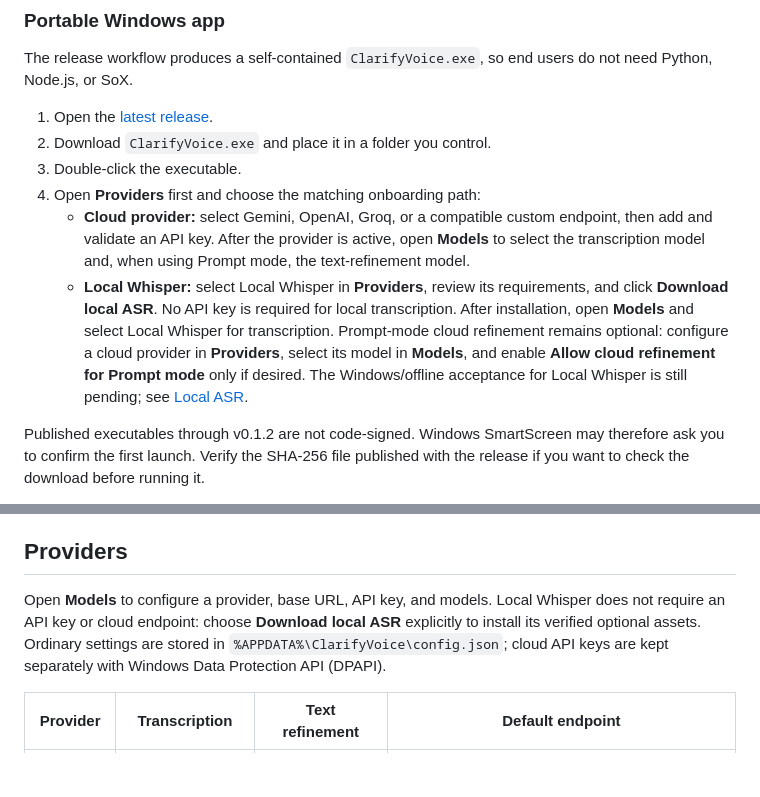
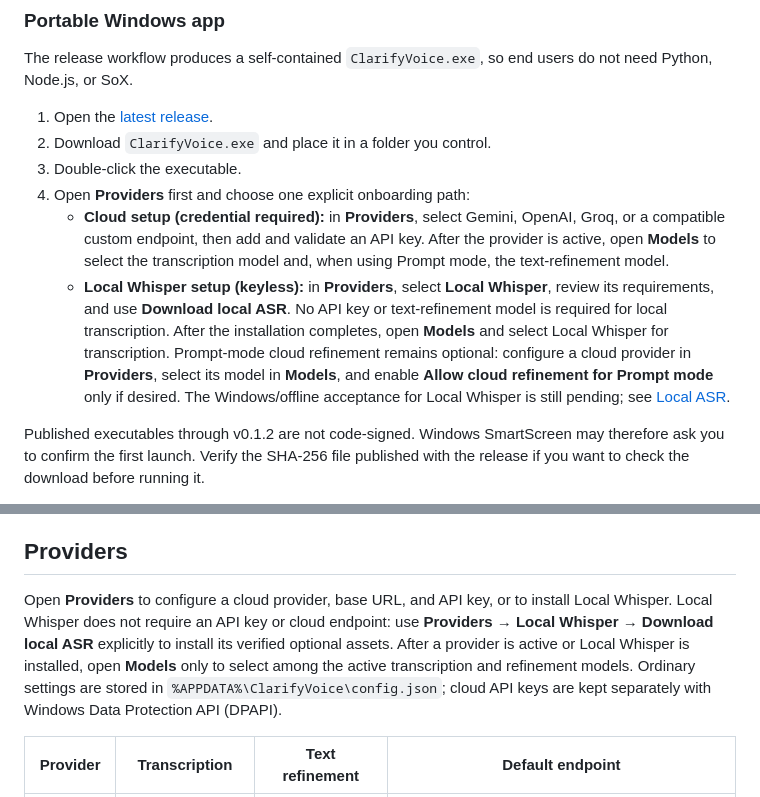
Before and after one commit to jvictormaynard/clarify-voice, a Markdown page: README.md, 2 parts joined by grey strips. Rendered like a GitHub page; blank space fills up the shorter version.

Commit message:
docs: clarify provider onboarding paths

```diff
--- a/README.md
+++ b/README.md
@@ -71,17 +71,18 @@ do not need Python, Node.js, or SoX.
 1. Open the [latest release](https://github.com/jvictormaynard/clarify-voice/releases/latest).
 2. Download `ClarifyVoice.exe` and place it in a folder you control.
 3. Double-click the executable.
-4. Open **Providers** first and choose the matching onboarding path:
-   - **Cloud provider:** select Gemini, OpenAI, Groq, or a compatible custom
-     endpoint, then add and validate an API key. After the provider is active,
-     open **Models** to select the transcription model and, when using Prompt
-     mode, the text-refinement model.
-   - **Local Whisper:** select Local Whisper in **Providers**, review its
-     requirements, and click **Download local ASR**. No API key is required for
-     local transcription. After installation, open **Models** and select Local
-     Whisper for transcription. Prompt-mode cloud refinement remains optional:
-     configure a cloud provider in **Providers**, select its model in **Models**,
-     and enable **Allow cloud refinement for Prompt mode** only if desired. The
+4. Open **Providers** first and choose one explicit onboarding path:
+   - **Cloud setup (credential required):** in **Providers**, select Gemini,
+     OpenAI, Groq, or a compatible custom endpoint, then add and validate an API
+     key. After the provider is active, open **Models** to select the
+     transcription model and, when using Prompt mode, the text-refinement model.
+   - **Local Whisper setup (keyless):** in **Providers**, select **Local
+     Whisper**, review its requirements, and use **Download local ASR**. No API
+     key or text-refinement model is required for local transcription. After the
+     installation completes, open **Models** and select Local Whisper for
+     transcription. Prompt-mode cloud refinement remains optional: configure a
+     cloud provider in **Providers**, select its model in **Models**, and enable
+     **Allow cloud refinement for Prompt mode** only if desired. The
      Windows/offline acceptance for Local Whisper is still pending; see [Local
      ASR](docs/local-asr.md).
 
@@ -147,11 +148,14 @@ result remains available for manual paste and the newer clipboard contents win.
 
 ## Providers
 
-Open **Models** to configure a provider, base URL, API key, and models. Local
-Whisper does not require an API key or cloud endpoint: choose **Download local
-ASR** explicitly to install its verified optional assets. Ordinary settings are
-stored in `%APPDATA%\ClarifyVoice\config.json`; cloud API keys are kept
-separately with Windows Data Protection API (DPAPI).
+Open **Providers** to configure a cloud provider, base URL, and API key, or to
+install Local Whisper. Local Whisper does not require an API key or cloud
+endpoint: use **Providers → Local Whisper → Download local ASR** explicitly to
+install its verified optional assets. After a provider is active or Local
+Whisper is installed, open **Models** only to select among the active
+transcription and refinement models. Ordinary settings are stored in
+`%APPDATA%\ClarifyVoice\config.json`; cloud API keys are kept separately with
+Windows Data Protection API (DPAPI).
 
 | Provider | Transcription | Text refinement | Default endpoint |
 | --- | --- | --- | --- |
```
